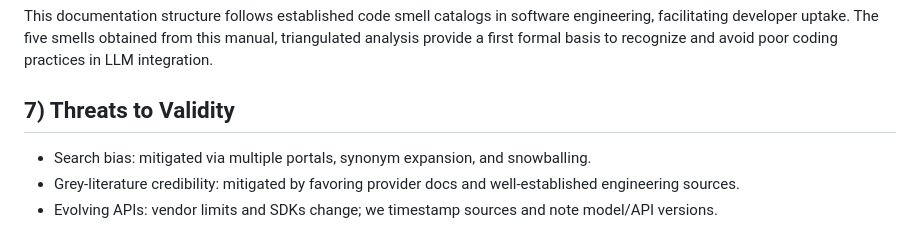
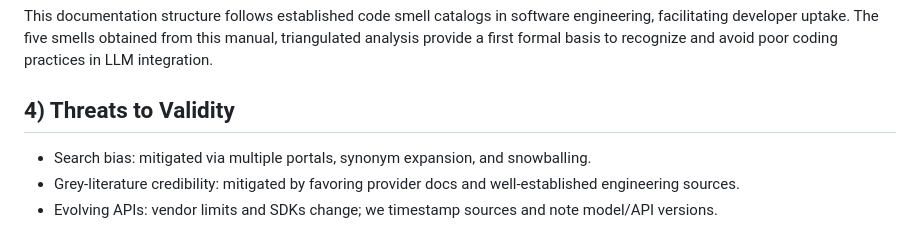
Before and after one commit to Brahim-Mahmoudi/Code_Smell_LLM, a Markdown page: Catalog_Construction/README.md, the part around one of its changes. Rendered like a GitHub page.

```diff
--- a/Catalog_Construction/README.md
+++ b/Catalog_Construction/README.md
@@ -87,7 +87,7 @@ This documentation structure follows established code smell catalogs in software
 
 
 
-## 7) Threats to Validity
+## 4) Threats to Validity
 
 - Search bias: mitigated via multiple portals, synonym expansion, and snowballing.
 - Grey-literature credibility: mitigated by favoring provider docs and well-established engineering sources.
```
Also changed, not shown: other parts of Catalog_Construction/README.md (+1 -1 lines).
